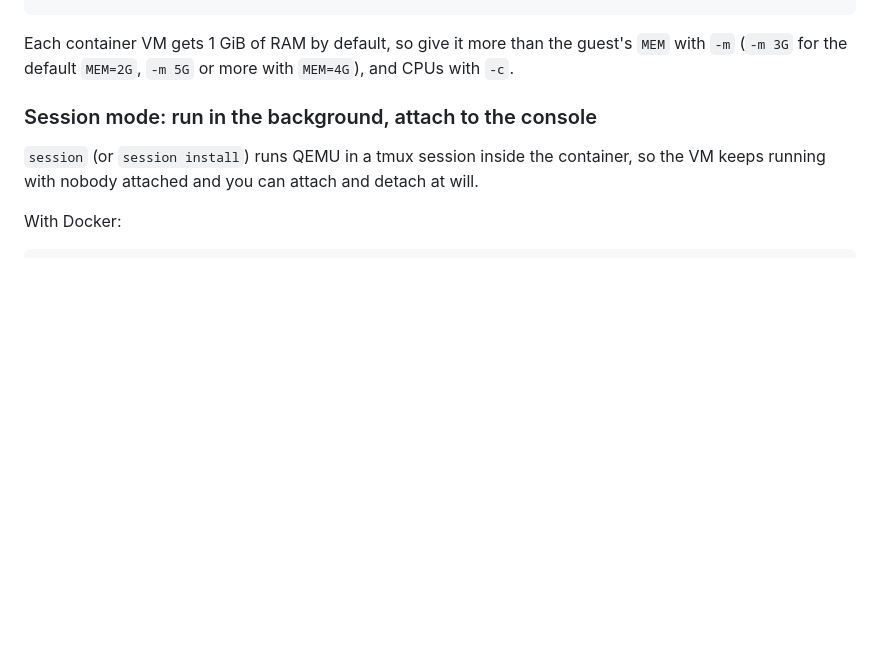
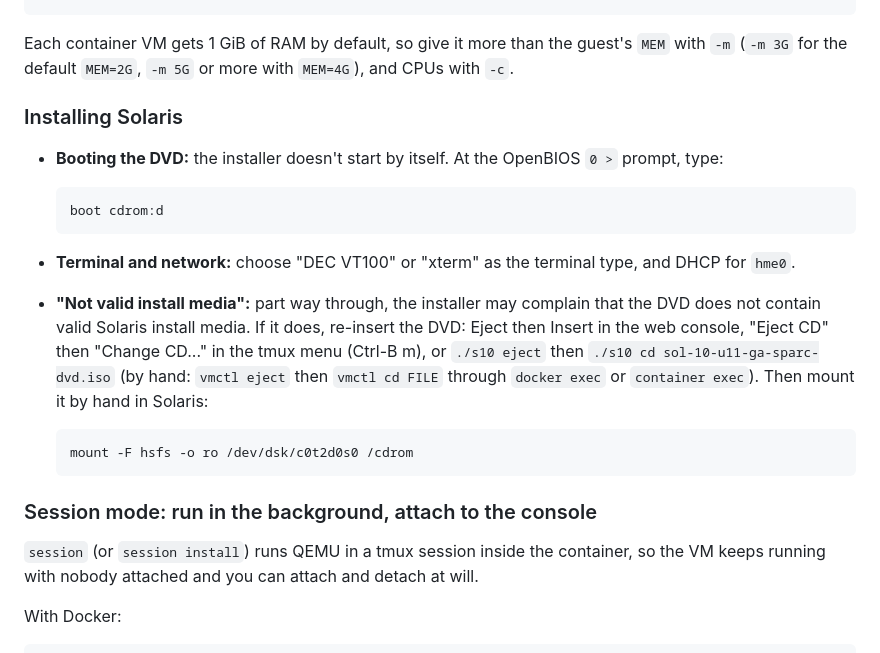
Before and after one commit to dparnell/qemu-sparc64-docker, a Markdown page: README.md, the part around the change. GitHub-like rendering; blank space fills up the shorter version.

Commit message:
Document booting the installer and re-mounting the DVD
The installer DVD needs "boot cdrom:d" at the OpenBIOS prompt, and the
installer can report part way through that the DVD isn't valid install
media; re-insert it and mount it by hand with
mount -F hsfs -o ro /dev/dsk/c0t2d0s0 /cdrom.

Co-Authored-By: Claude Opus 5.5 <noreply@anthropic.com>

````diff
--- a/README.md
+++ b/README.md
@@ -125,6 +125,28 @@ container system kernel set --recommended
 Each container VM gets 1 GiB of RAM by default, so give it more than the guest's `MEM`
 with `-m` (`-m 3G` for the default `MEM=2G`, `-m 5G` or more with `MEM=4G`), and CPUs
 with `-c`.
+
+### Installing Solaris
+
+- **Booting the DVD:** the installer doesn't start by itself. At the OpenBIOS `0 >`
+  prompt, type:
+
+  ```
+  boot cdrom:d
+  ```
+
+- **Terminal and network:** choose "DEC VT100" or "xterm" as the terminal type, and
+  DHCP for `hme0`.
+- **"Not valid install media":** part way through, the installer may complain that the
+  DVD does not contain valid Solaris install media. If it does, re-insert the DVD:
+  Eject then Insert in the web console, "Eject CD" then "Change CD..." in the tmux menu
+  (Ctrl-B m), or `./s10 eject` then `./s10 cd sol-10-u11-ga-sparc-dvd.iso` (by hand:
+  `vmctl eject` then `vmctl cd FILE` through `docker exec` or `container exec`). Then
+  mount it by hand in Solaris:
+
+  ```
+  mount -F hsfs -o ro /dev/dsk/c0t2d0s0 /cdrom
+  ```
 
 ### Session mode: run in the background, attach to the console
 
````
